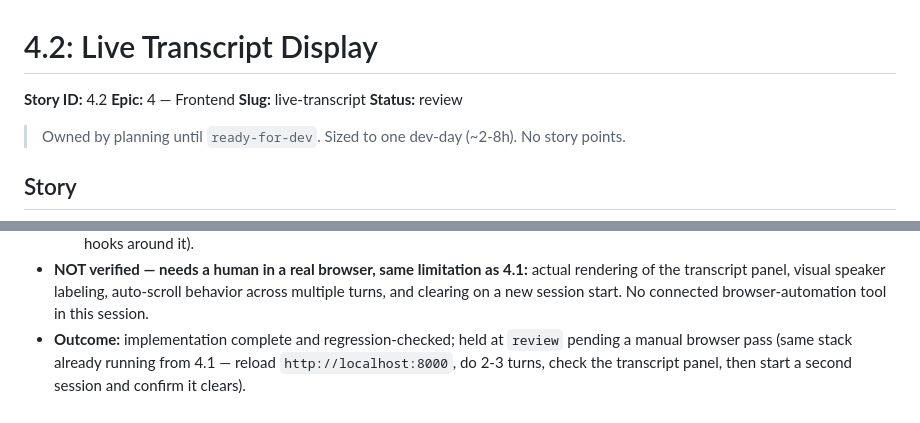
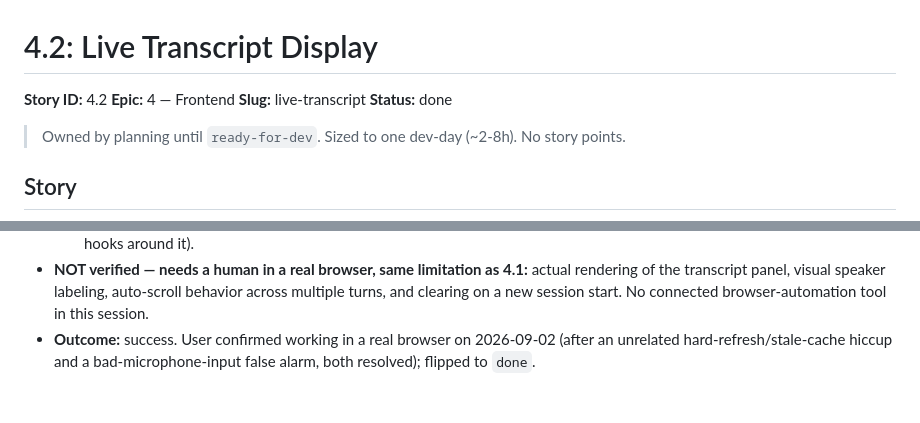
Before and after one commit to Just1bridou/selfhost-language, a Markdown page: bmad-output/stories/4.2.live-transcript.story.md, 2 parts joined by grey strips. GitHub-like rendering.

```diff
--- a/bmad-output/stories/4.2.live-transcript.story.md
+++ b/bmad-output/stories/4.2.live-transcript.story.md
@@ -12,7 +12,7 @@
 **Story ID:** 4.2
 **Epic:** 4 — Frontend
 **Slug:** live-transcript
-**Status:** review
+**Status:** done
 
 > Owned by planning until `ready-for-dev`. Sized to one dev-day (~2-8h). No story points.
 
@@ -81,4 +81,4 @@ so that **I can follow along with and review what was said, not just rely on aud
   - `docker compose`'s existing live stack (bind-mounted `frontend/`, no rebuild needed) serves the updated `index.html` with the new `#transcript-panel` div and `<script>` tag, and `GET /components/transcript.js` returns 200.
   - Re-ran the same Node `fetch`/`FormData` HTTP-sequence replay from 4.1 as a regression check — session start and turn submission still work correctly against the live backend (this story didn't change any of that logic, only added transcript hooks around it).
 - **NOT verified — needs a human in a real browser, same limitation as 4.1:** actual rendering of the transcript panel, visual speaker labeling, auto-scroll behavior across multiple turns, and clearing on a new session start. No connected browser-automation tool in this session.
-- **Outcome:** implementation complete and regression-checked; held at `review` pending a manual browser pass (same stack already running from 4.1 — reload `http://localhost:8000`, do 2-3 turns, check the transcript panel, then start a second session and confirm it clears).
+- **Outcome:** success. User confirmed working in a real browser on 2026-09-02 (after an unrelated hard-refresh/stale-cache hiccup and a bad-microphone-input false alarm, both resolved); flipped to `done`.
```
Also changed, not shown: bmad-output/decision-log.md (+8 -0 lines), bmad-output/epics.md (+4 -4 lines).
